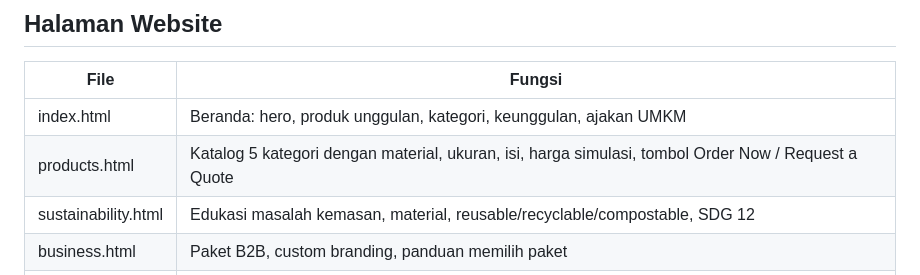
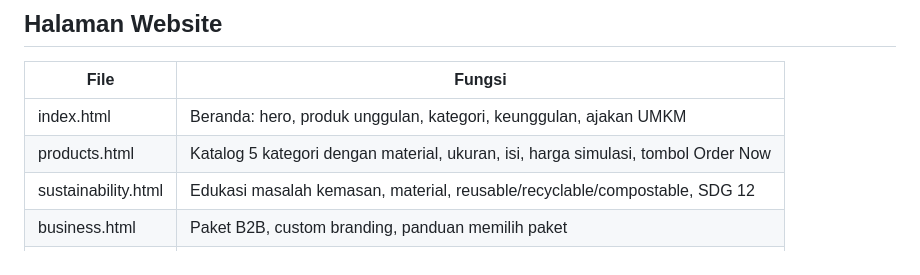
Before and after one commit to Dwindayani/ecowrap, a Markdown page: README.md, the part around the change. GitHub-like rendering.

Commit message:
Update README.md
readme

```diff
--- a/README.md
+++ b/README.md
@@ -17,7 +17,7 @@ Sasaran pengguna: pemilik usaha kuliner dan masyarakat umum.
 | File | Fungsi |
 |------|--------|
 | index.html | Beranda: hero, produk unggulan, kategori, keunggulan, ajakan UMKM |
-| products.html | Katalog 5 kategori dengan material, ukuran, isi, harga simulasi, tombol Order Now / Request a Quote |
+| products.html | Katalog 5 kategori dengan material, ukuran, isi, harga simulasi, tombol Order Now |
 | sustainability.html | Edukasi masalah kemasan, material, reusable/recyclable/compostable, SDG 12 |
 | business.html | Paket B2B, custom branding, panduan memilih paket |
 | guides.html | Lima artikel tips praktis |
```
